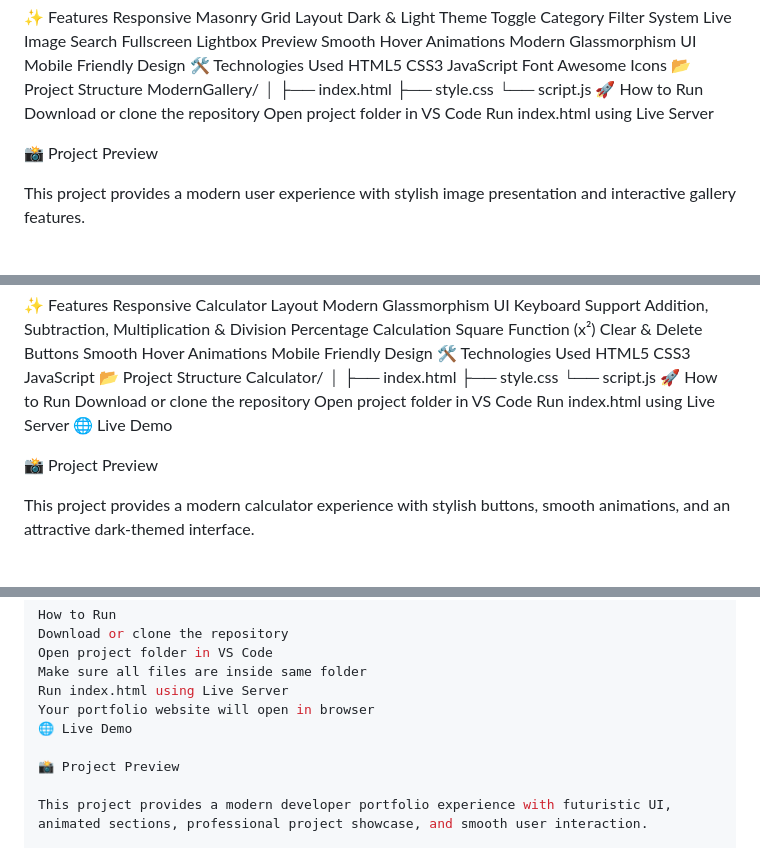
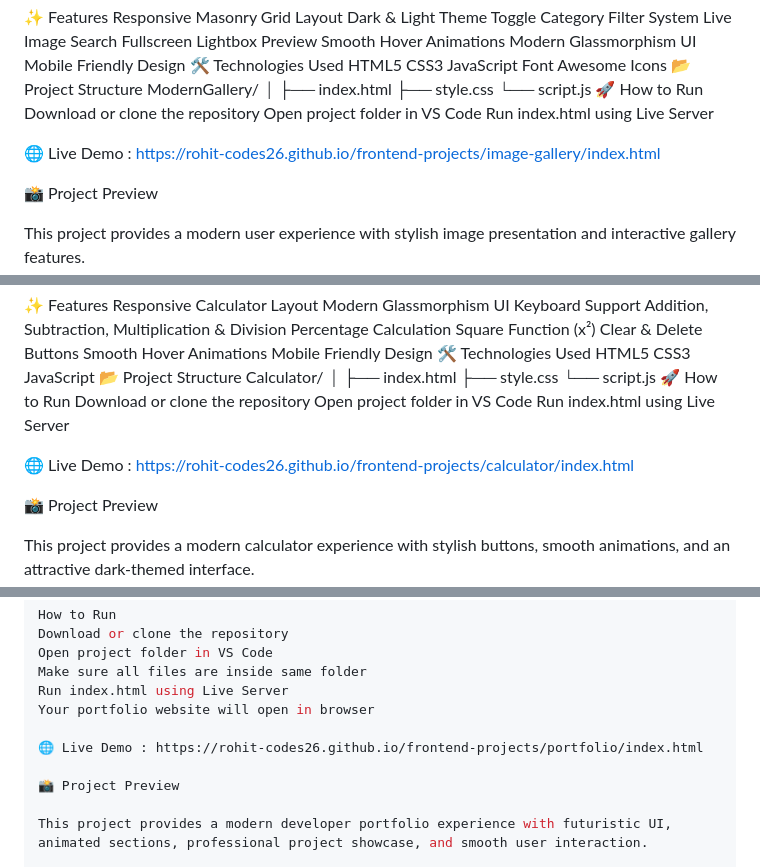
Before and after one commit to rohit-codes26/frontend-projects, a Markdown page: README.md, 3 parts joined by grey strips. Rendered like a GitHub page; blank space fills up the shorter version.

```diff
--- a/README.md
+++ b/README.md
@@ -26,6 +26,8 @@ ModernGallery/
 Download or clone the repository
 Open project folder in VS Code
 Run index.html using Live Server
+
+🌐 Live Demo : https://rohit-codes26.github.io/frontend-projects/image-gallery/index.html
 
 📸 Project Preview
 
@@ -75,7 +77,8 @@ Calculator/
 Download or clone the repository
 Open project folder in VS Code
 Run index.html using Live Server
-🌐 Live Demo
+
+🌐 Live Demo : https://rohit-codes26.github.io/frontend-projects/calculator/index.html
 
 📸 Project Preview
 
@@ -145,7 +148,8 @@ Open project folder in VS Code
 Make sure all files are inside same folder
 Run index.html using Live Server
 Your portfolio website will open in browser
-🌐 Live Demo
+
+🌐 Live Demo : https://rohit-codes26.github.io/frontend-projects/portfolio/index.html
 
 📸 Project Preview
 
```
